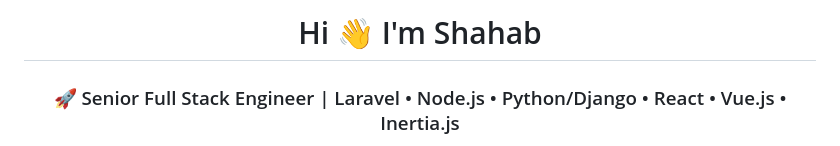
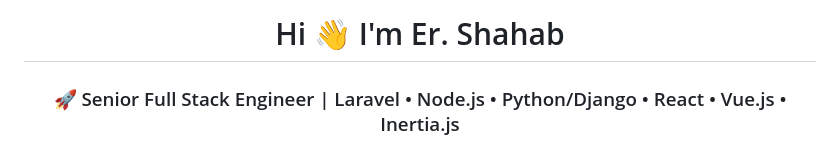
Before and after one commit to meetshahab2/meetshahab2, a Markdown page: README.md, the part around the change. Rendered like a GitHub page.

Commit message:
Update name from Shahab to Er. Shahab in README

```diff
--- a/README.md
+++ b/README.md
@@ -1,6 +1,6 @@
 <div align="center">
 
-# Hi 👋 I'm Shahab
+# Hi 👋 I'm Er. Shahab
 
 ### 🚀 Senior Full Stack Engineer | Laravel • Node.js • Python/Django • React • Vue.js • Inertia.js
 
```
